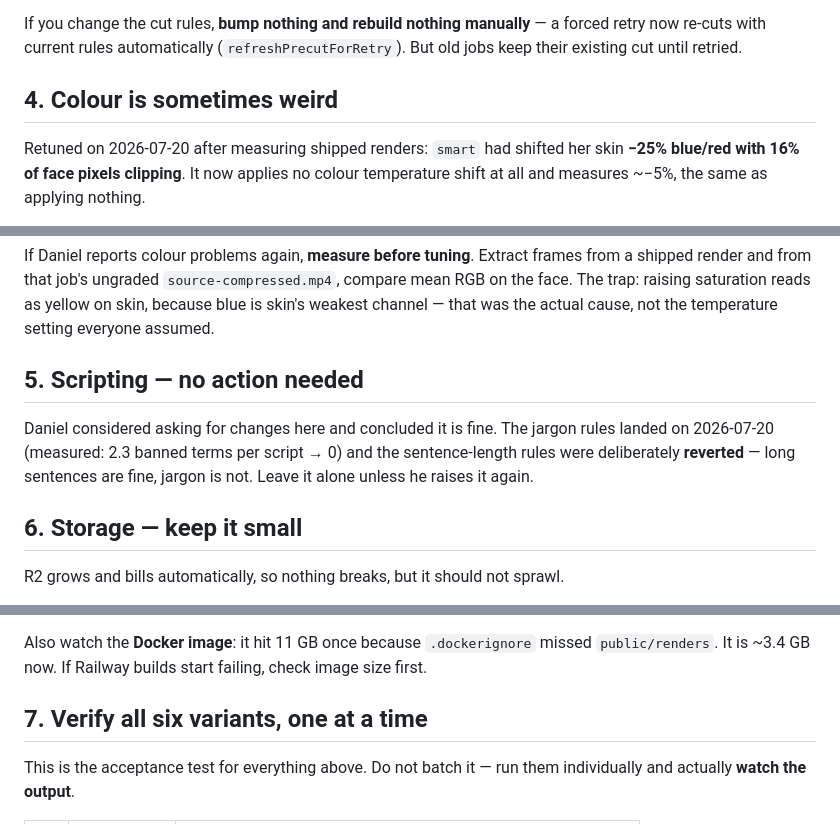
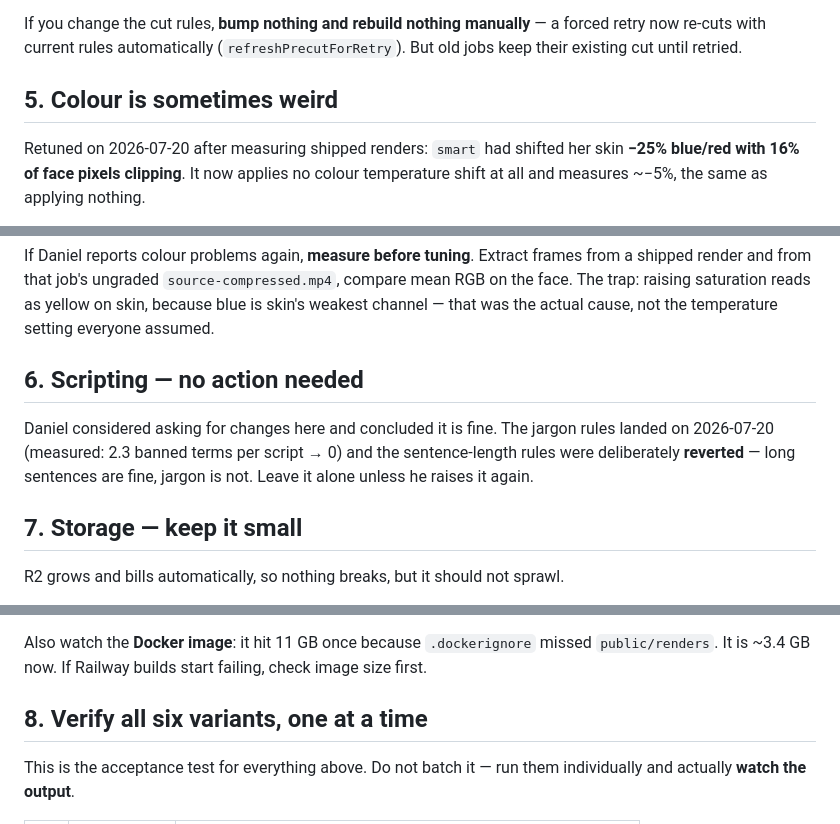
Before and after one commit to neurologic084-hue/Content-automation-neurologic, a Markdown page: TODO-JUNE.md, 3 parts joined by grey strips. Drawn GitHub-style.

```diff
--- a/TODO-JUNE.md
+++ b/TODO-JUNE.md
@@ -93,7 +143,7 @@ If you change the cut rules, **bump nothing and rebuild nothing manually** —
 a forced retry now re-cuts with current rules automatically
 (`refreshPrecutForRetry`). But old jobs keep their existing cut until retried.
 
-## 4. Colour is sometimes weird
+## 5. Colour is sometimes weird
 
 Retuned on 2026-07-20 after measuring shipped renders: `smart` had shifted her
 skin **−25% blue/red with 16% of face pixels clipping**. It now applies no
@@ -110,14 +160,14 @@ frames from a shipped render and from that job's ungraded
 saturation reads as yellow on skin, because blue is skin's weakest channel —
 that was the actual cause, not the temperature setting everyone assumed.
 
-## 5. Scripting — no action needed
+## 6. Scripting — no action needed
 
 Daniel considered asking for changes here and concluded it is fine. The jargon
 rules landed on 2026-07-20 (measured: 2.3 banned terms per script → 0) and the
 sentence-length rules were deliberately **reverted** — long sentences are fine,
 jargon is not. Leave it alone unless he raises it again.
 
-## 6. Storage — keep it small
+## 7. Storage — keep it small
 
 R2 grows and bills automatically, so nothing breaks, but it should not sprawl.
 
@@ -133,7 +183,7 @@ Also watch the **Docker image**: it hit 11 GB once because `.dockerignore`
 missed `public/renders`. It is ~3.4 GB now. If Railway builds start failing,
 check image size first.
 
-## 7. Verify all six variants, one at a time
+## 8. Verify all six variants, one at a time
 
 This is the acceptance test for everything above. Do not batch it — run them
 individually and actually **watch the output**.
```
Also changed, not shown: other parts of TODO-JUNE.md (+53 -3 lines).
